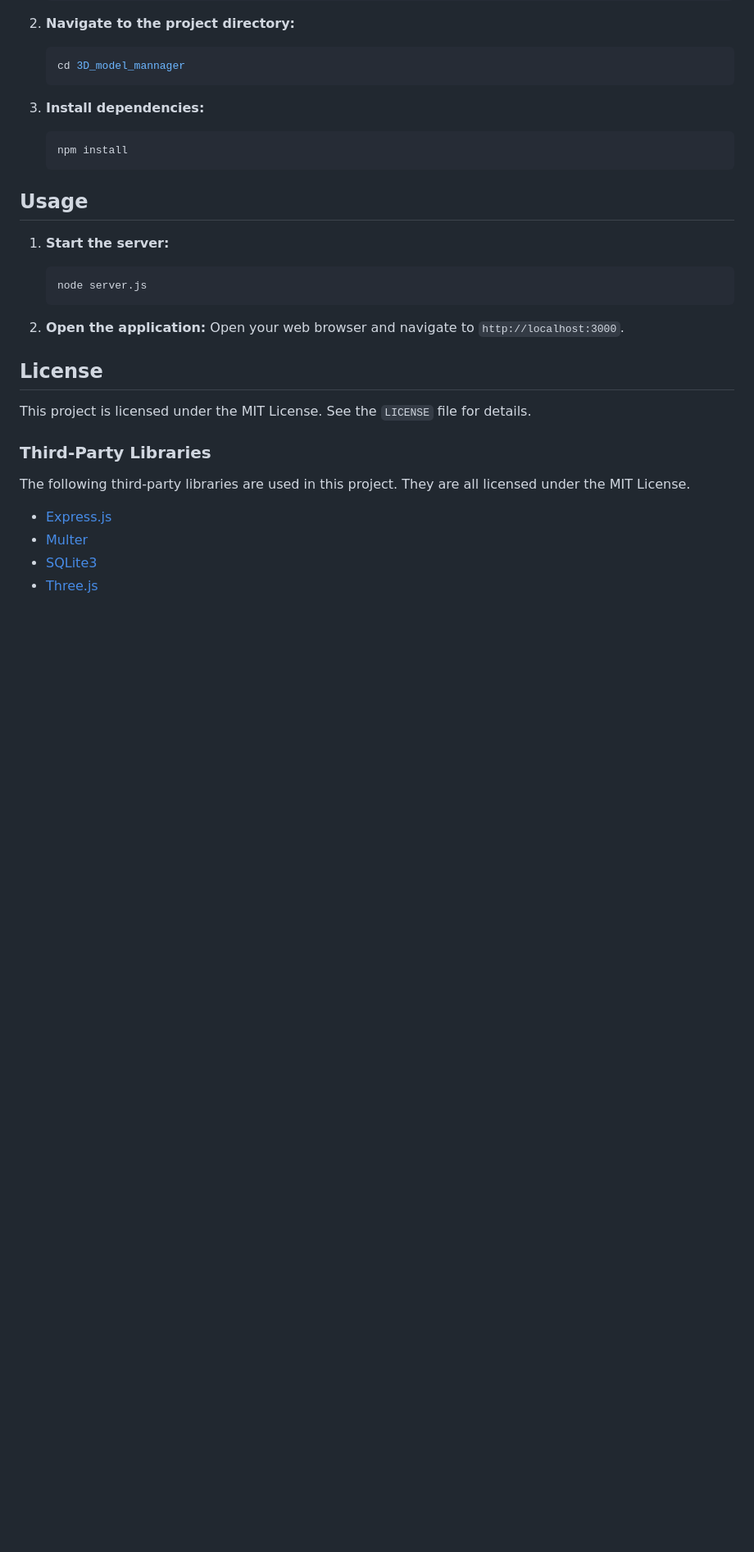
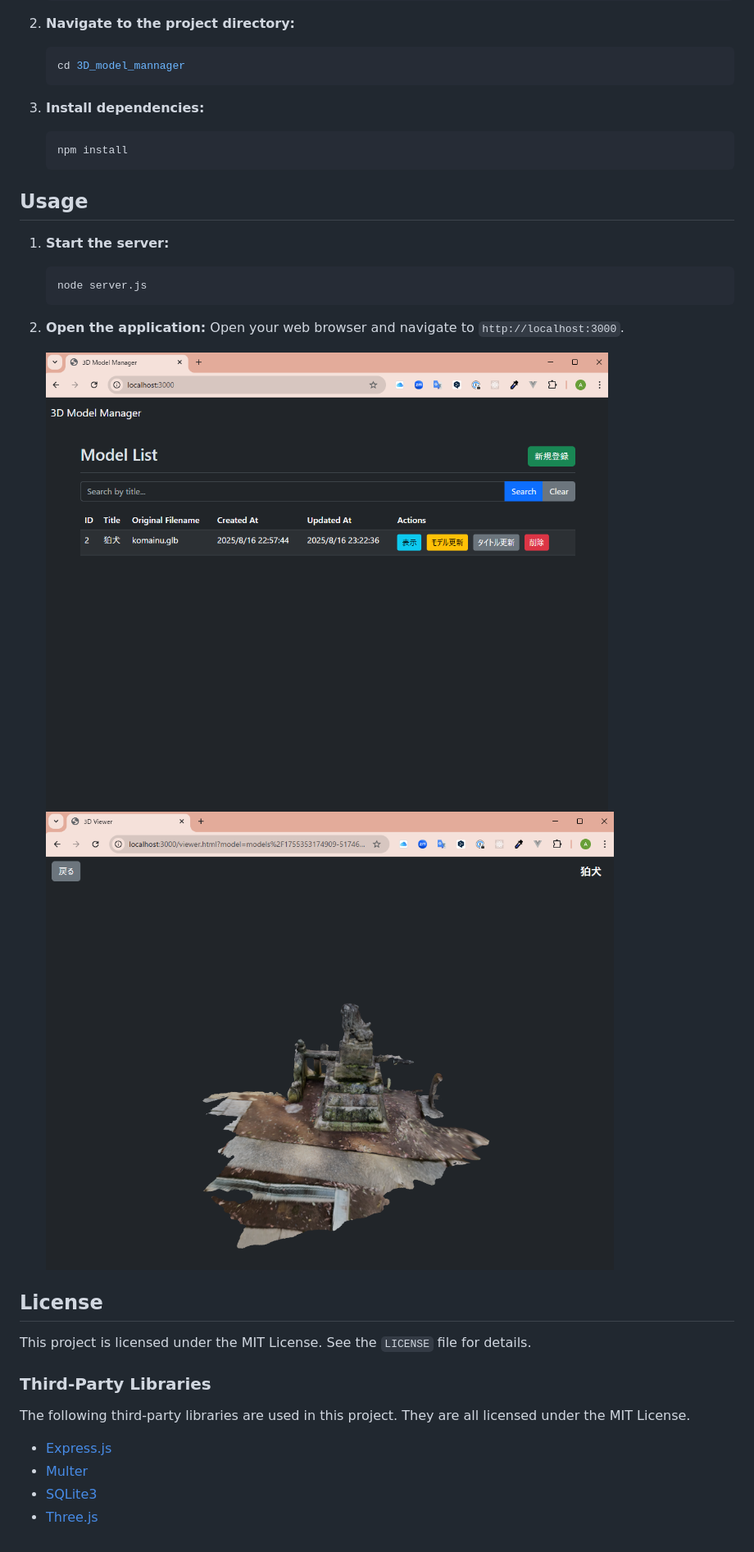
Before and after one commit to aktnk/3D_model_manager, a Markdown page: README.md, the part around the change. Shown: that part at 82% size. Drawn GitHub-style; pictures changed too: sample/index.png (added), sample/viewer.png (added); blank space fills up the shorter version.

Commit message:
add : page images

```diff
--- a/README.md
+++ b/README.md
@@ -52,6 +52,9 @@ This project was bootstrapped and developed with the assistance of Google's Gemi
 2. **Open the application:**
    Open your web browser and navigate to `http://localhost:3000`.
 
+   ![image of index.html](sample/index.png)
+   ![image of viewer.html](sample/viewer.png)
+
 ## License
 
 This project is licensed under the MIT License. See the `LICENSE` file for details.
```
